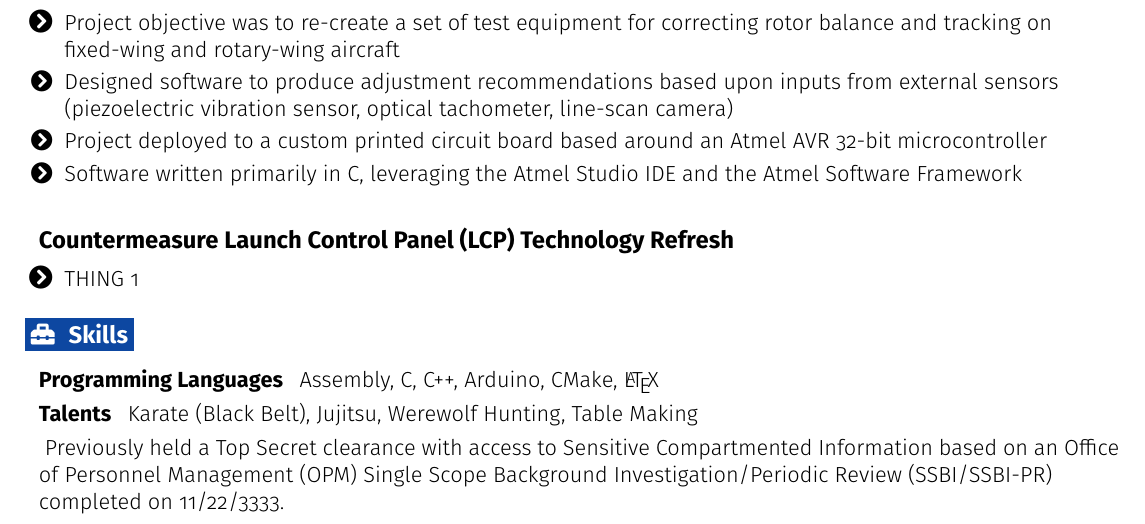
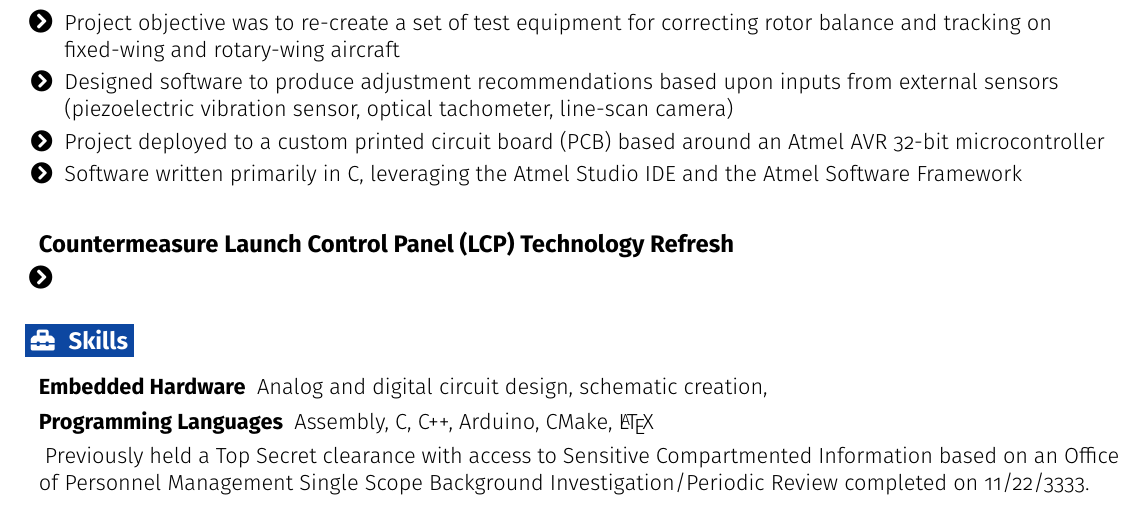
Before and after one commit to jaylamb/resume, a LaTeX CV (resume.tex): part of the page, cut so that both start at the same text. Compiled offline with pdfLaTeX.

Commit message:
Update Skills section

```diff
--- a/resume.tex
+++ b/resume.tex
@@ -223,7 +223,7 @@
     \resumeItemListStart
       \resumeItem {Project objective was to re-create a set of test equipment for correcting rotor balance and tracking on fixed-wing and rotary-wing aircraft}
       \resumeItem {Designed software to produce adjustment recommendations based upon inputs from external sensors (piezoelectric vibration sensor, optical tachometer, line-scan camera)}
-	  \resumeItem {Project deployed to a custom printed circuit board based around an Atmel AVR 32-bit microcontroller}
+	  \resumeItem {Project deployed to a custom printed circuit board (PCB) based around an Atmel AVR 32-bit microcontroller}
 	  \resumeItem {Software written primarily in C, leveraging the Atmel Studio IDE and the Atmel Software Framework}
     \resumeItemListEnd
   \resumeEntryEnd
@@ -232,16 +232,16 @@
     \resumeEntryTD
       {Countermeasure Launch Control Panel (LCP) Technology Refresh}{}
     \resumeItemListStart
-      \resumeItem {THING 1}
+      \resumeItem {}
     \resumeItemListEnd
   \resumeEntryEnd
 
 % SKILLS
 \section{\faToolbox}{Skills}
  \resumeEntryStart
-  \resumeEntryS{Programming Languages } {Assembly, C, C++, Arduino, CMake, \LaTeX}
-  \resumeEntryS{Talents } {Karate (Black Belt), Jujitsu, Werewolf Hunting, Table Making}
-  \resumeEntryS{}{Previously held a Top Secret clearance with access to Sensitive Compartmented Information based on an Office of Personnel Management (OPM) Single Scope Background Investigation/Periodic Review (SSBI/SSBI-PR) completed on 11/22/3333.}
+  \resumeEntryS{Embedded Hardware} {Analog and digital circuit design, schematic creation, }
+  \resumeEntryS{Programming Languages} {Assembly, C, C++, Arduino, CMake, \LaTeX}
+  \resumeEntryS{}{Previously held a Top Secret clearance with access to Sensitive Compartmented Information based on an Office of Personnel Management Single Scope Background Investigation/Periodic Review completed on 11/22/3333.}
  \resumeEntryEnd
 
 \end{document}
```
